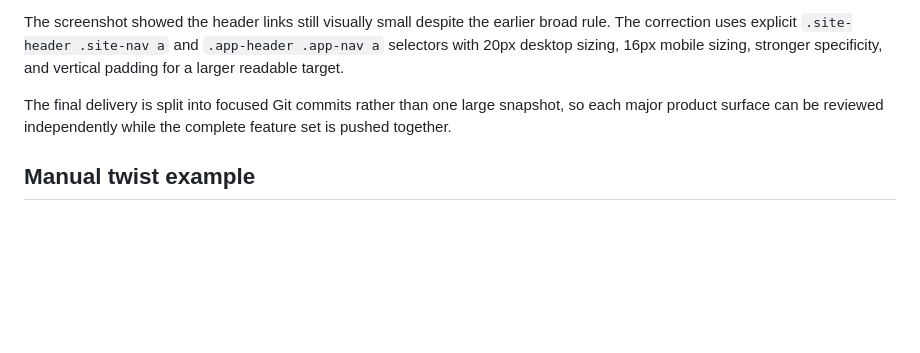
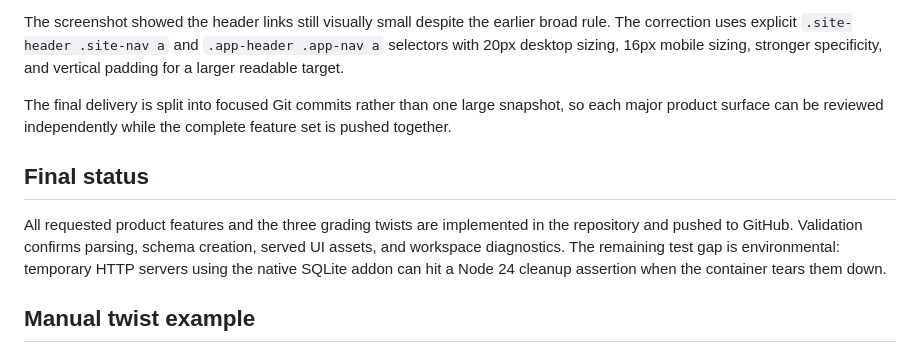
Before and after one commit to harshitgoyal029/codespace-practice, a Markdown page: REASONING.md, the part around the change. Drawn GitHub-style; blank space fills up the shorter version.

```diff
--- a/REASONING.md
+++ b/REASONING.md
@@ -79,6 +79,10 @@ The screenshot showed the header links still visually small despite the earlier
 
 The final delivery is split into focused Git commits rather than one large snapshot, so each major product surface can be reviewed independently while the complete feature set is pushed together.
 
+## Final status
+
+All requested product features and the three grading twists are implemented in the repository and pushed to GitHub. Validation confirms parsing, schema creation, served UI assets, and workspace diagnostics. The remaining test gap is environmental: temporary HTTP servers using the native SQLite addon can hit a Node 24 cleanup assertion when the container tears them down.
+
 ## Manual twist example
 
 The README now includes a reproducible local walkthrough: create a test member, set lifetime points to 4,999 in the local SQLite database, purchase $1 to cross into Platinum, inspect `/outbox`, make a Platinum purchase, and call `POST /clock` with `2027-01-01T00:00:00.000Z`. This makes both notification and 90-day expiry behavior observable without changing production rules. The existing Keshav account was repaired by exact name match from Rahul's member ID to Keshav's member ID; Keshav's own two ledger entries were not deleted.
```
Also changed, not shown: AI_LOGS.md (+8 -0 lines), README.md (+4 -0 lines).
